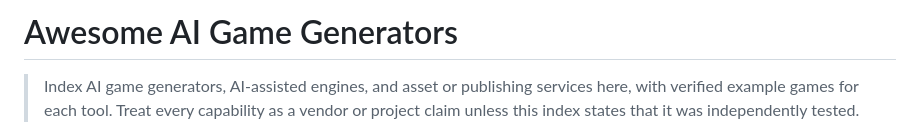
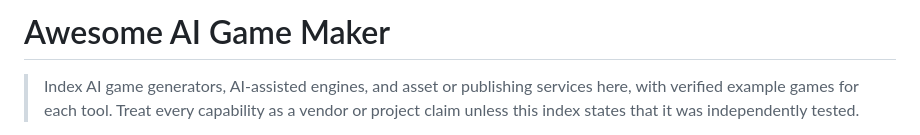
Before and after one commit to AgentsLoop/awesome-ai-game-maker, a Markdown page: README.md, the part around the change. Drawn GitHub-style.

Commit message:
Rename the repository to awesome-ai-game-maker
Context: the request asked to rename the repository to Awesome AI game maker.

Material changes: rename the GitHub repository from awesome-ai-game-generators to awesome-ai-game-maker, retarget the local origin remote, and match the README title to the new name. GitHub redirects the old paths, and no in-repo link referenced the old name.

Verification: gh repo view reports AgentsLoop/awesome-ai-game-maker as public; the previous URL redirects with HTTP 200; the README title reads Awesome AI Game Maker.

Caveats: any external link that still uses the old name will follow the GitHub redirect, but update them to the new name over time.

Chat-ID: 01a11569-2f22-71e2-960d-5074b643cf85

```diff
--- a/README.md
+++ b/README.md
@@ -1,4 +1,4 @@
-# Awesome AI Game Generators
+# Awesome AI Game Maker
 
 > Index AI game generators, AI-assisted engines, and asset or publishing services here, with verified example games for each tool. Treat every capability as a vendor or project claim unless this index states that it was independently tested.
 
```
